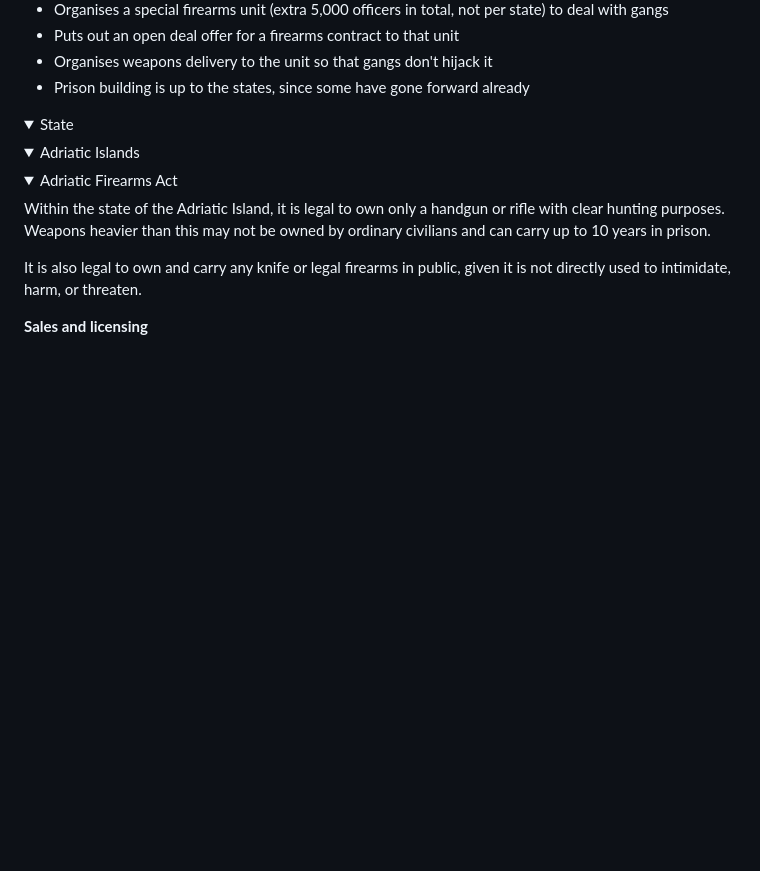
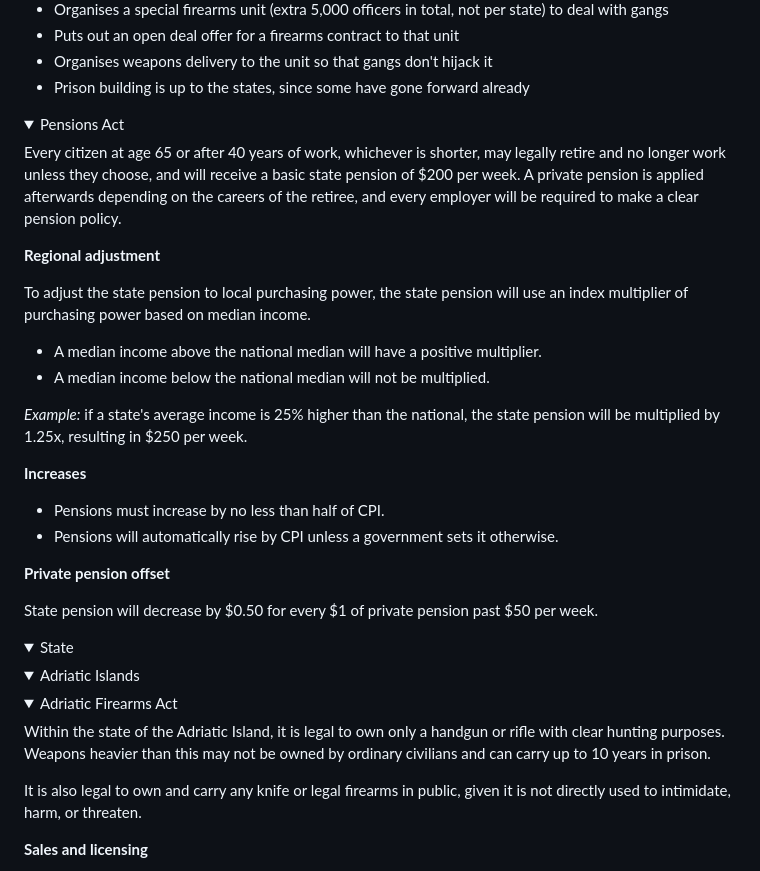
Before and after one commit to Parliament-of-Arkiden/Parliament-of-Arkiden.github.io, a Markdown page: LAWS/PASSED/index.md, the part around the change. Drawn GitHub-style; folded sections open; blank space fills up the shorter version.

```diff
--- a/LAWS/PASSED/index.md
+++ b/LAWS/PASSED/index.md
@@ -31,6 +31,31 @@ President Daniel
 - Puts out an open deal offer for a firearms contract to that unit
 - Organises weapons delivery to the unit so that gangs don't hijack it
 - Prison building is up to the states, since some have gone forward already
+
+</details>
+
+<details>
+  <summary>Pensions Act</summary>
+
+Every citizen at age 65 or after 40 years of work, whichever is shorter, may legally retire and no longer work unless they choose, and will receive a basic state pension of $200 per week. A private pension is applied afterwards depending on the careers of the retiree, and every employer will be required to make a clear pension policy.
+
+**Regional adjustment**
+
+To adjust the state pension to local purchasing power, the state pension will use an index multiplier of purchasing power based on median income.
+
+- A median income above the national median will have a positive multiplier.
+- A median income below the national median will not be multiplied.
+
+*Example:* if a state's average income is 25% higher than the national, the state pension will be multiplied by 1.25x, resulting in $250 per week.
+
+**Increases**
+
+- Pensions must increase by no less than half of CPI.
+- Pensions will automatically rise by CPI unless a government sets it otherwise.
+
+**Private pension offset**
+
+State pension will decrease by $0.50 for every $1 of private pension past $50 per week.
 
 </details>
 </details>
```
